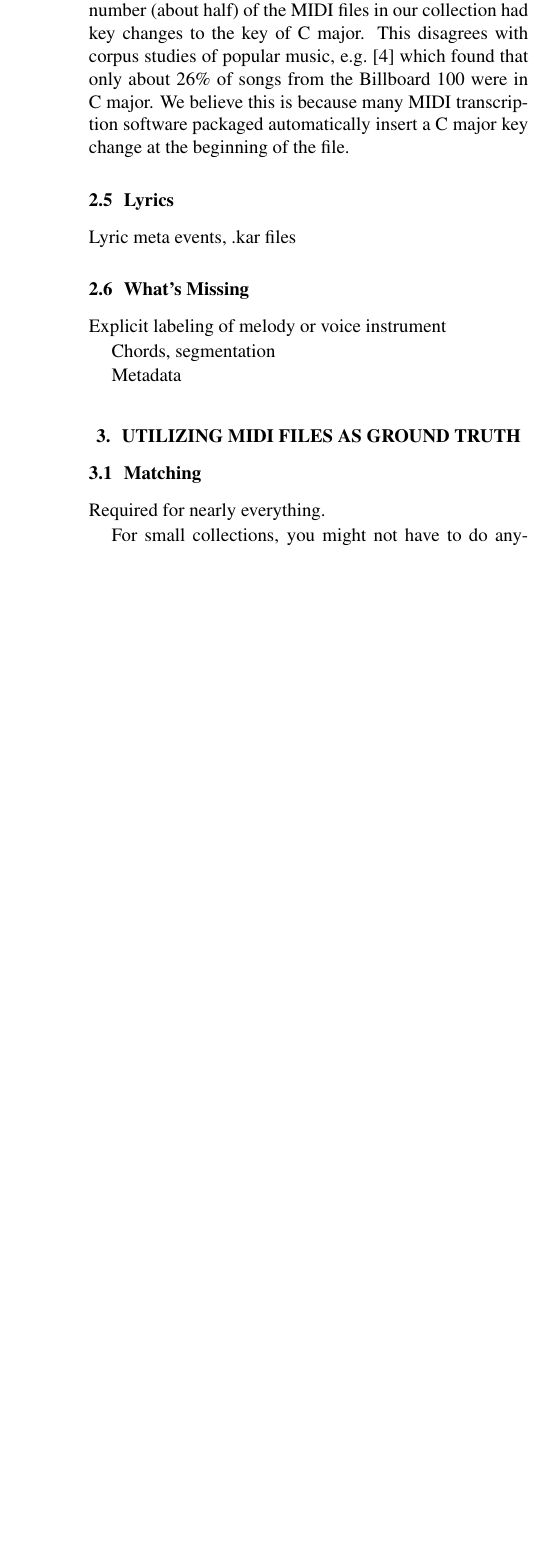
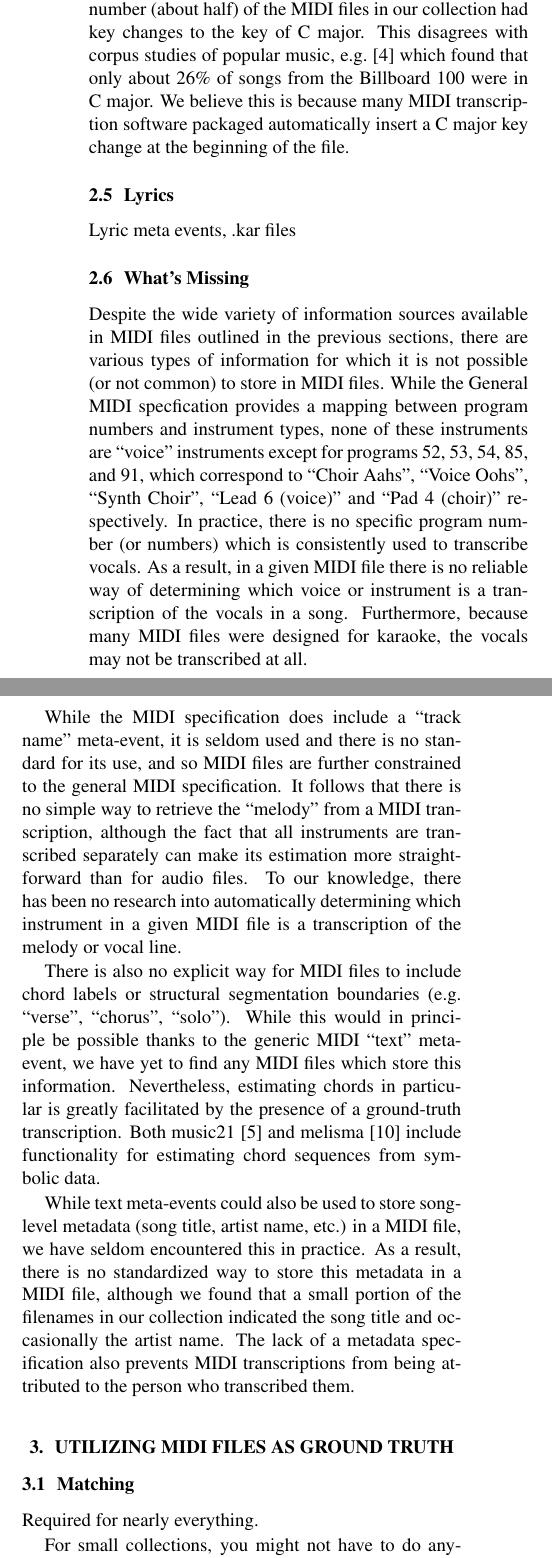
Before and after one commit to craffel/ismir2016extracting, a LaTeX paper (ISMIR2016template.tex): part of one column of page 3 of 4 before the commit and two parts of the columns of page 3 of 4 after it, the two joined at a grey line, cut so that both start at the same text, the shorter picture padded with empty space. Compiled offline with pdfLaTeX.

Commit message:
Add what's missing section

```diff
--- a/ISMIR2016template.tex
+++ b/ISMIR2016template.tex
@@ -159,11 +159,24 @@ Lyric meta events, .kar files
 
 \subsection{What's Missing}
 
-Explicit labeling of melody or voice instrument
+Despite the wide variety of information sources available in MIDI files outlined in the previous sections, there are various types of information for which it is not possible (or not common) to store in MIDI files.
+While the General MIDI specfication provides a mapping between program numbers and instrument types, none of these instruments are ``voice'' instruments except for programs 52, 53, 54, 85, and 91, which correspond to ``Choir Aahs'', ``Voice Oohs'', ``Synth Choir'', ``Lead 6 (voice)'' and ``Pad 4 (choir)'' respectively.
+In practice, there is no specific program number (or numbers) which is consistently used to transcribe vocals.
+As a result, in a given MIDI file there is no reliable way of determining which voice or instrument is a transcription of the vocals in a song.
+Furthermore, because many MIDI files were designed for karaoke, the vocals may not be transcribed at all.
 
-Chords, segmentation
+While the MIDI specification does include a ``track name'' meta-event, it is seldom used and there is no standard for its use, and so MIDI files are further constrained to the general MIDI specification.
+It follows that there is no simple way to retrieve the ``melody'' from a MIDI transcription, although the fact that all instruments are transcribed separately can make its estimation more straightforward than for audio files.
+To our knowledge, there has been no research into automatically determining which instrument in a given MIDI file is a transcription of the melody or vocal line.
 
-Metadata
+There is also no explicit way for MIDI files to include chord labels or structural segmentation boundaries (e.g. ``verse'', ``chorus'', ``solo'').
+While this would in principle be possible thanks to the generic MIDI ``text'' meta-event, we have yet to find any MIDI files which store this information.
+Nevertheless, estimating chords in particular is greatly facilitated by the presence of a ground-truth transcription.
+Both music21 \cite{cuthbert2010music21} and melisma \cite{sleator2001melisma} include functionality for estimating chord sequences from symbolic data.
+
+While text meta-events could also be used to store song-level metadata (song title, artist name, etc.) in a MIDI file, we have seldom encountered this in practice.
+As a result, there is no standardized way to store this metadata in a MIDI file, although we found that a small portion of the filenames in our collection indicated the song title and occasionally the artist name.
+The lack of a metadata specification also prevents MIDI transcriptions from being attributed to the person who transcribed them.
 
 \section{Utilizing MIDI Files as Ground Truth}
 \label{sec:utilizing}
```
Also changed, not shown: refs.bib (+7 -0 lines).
